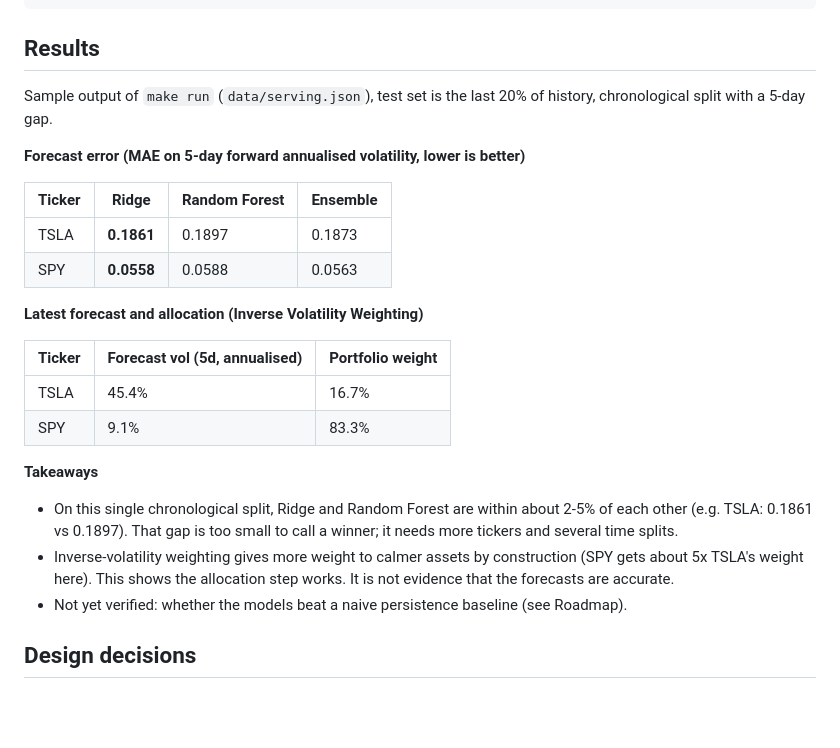
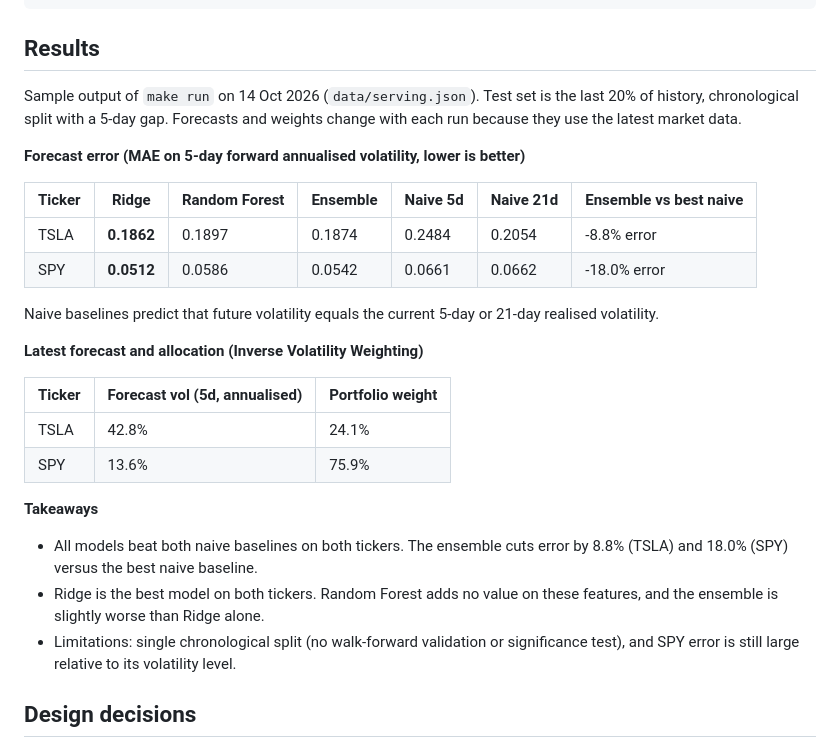
Before and after one commit to safwanov/market-volatility-lakehouse, a Markdown page: README.md, the part around the change. Rendered like a GitHub page; blank space fills up the shorter version.

````diff
--- a/README.md
+++ b/README.md
@@ -36,27 +36,28 @@ make up           # Airflow UI on http://localhost:8080
 ```
 ## Results
 
-Sample output of `make run` (`data/serving.json`), test set is the last 20% of history, chronological split with a 5-day gap.
+Sample output of `make run` on 14 Oct 2026 (`data/serving.json`). Test set is the last 20% of history, chronological split with a 5-day gap. Forecasts and weights change with each run because they use the latest market data.
 
 **Forecast error (MAE on 5-day forward annualised volatility, lower is better)**
 
-| Ticker | Ridge | Random Forest | Ensemble |
-|---|---|---|---|
-| TSLA | **0.1861** | 0.1897 | 0.1873 |
-| SPY | **0.0558** | 0.0588 | 0.0563 |
+| Ticker | Ridge | Random Forest | Ensemble | Naive 5d | Naive 21d | Ensemble vs best naive |
+|---|---|---|---|---|---|---|
+| TSLA | **0.1862** | 0.1897 | 0.1874 | 0.2484 | 0.2054 | -8.8% error |
+| SPY | **0.0512** | 0.0586 | 0.0542 | 0.0661 | 0.0662 | -18.0% error |
+
+Naive baselines predict that future volatility equals the current 5-day or 21-day realised volatility.
 
 **Latest forecast and allocation (Inverse Volatility Weighting)**
 
 | Ticker | Forecast vol (5d, annualised) | Portfolio weight |
 |---|---|---|
-| TSLA | 45.4% | 16.7% |
-| SPY | 9.1% | 83.3% |
+| TSLA | 42.8% | 24.1% |
+| SPY | 13.6% | 75.9% |
 
 **Takeaways**
-
-- On this single chronological split, Ridge and Random Forest are within about 2-5% of each other (e.g. TSLA: 0.1861 vs 0.1897). That gap is too small to call a winner; it needs more tickers and several time splits.
-- Inverse-volatility weighting gives more weight to calmer assets by construction (SPY gets about 5x TSLA's weight here). This shows the allocation step works. It is not evidence that the forecasts are accurate.
-- Not yet verified: whether the models beat a naive persistence baseline (see Roadmap).
+- All models beat both naive baselines on both tickers. The ensemble cuts error by 8.8% (TSLA) and 18.0% (SPY) versus the best naive baseline.
+- Ridge is the best model on both tickers. Random Forest adds no value on these features, and the ensemble is slightly worse than Ridge alone.
+- Limitations: single chronological split (no walk-forward validation or significance test), and SPY error is still large relative to its volatility level.
 
 ## Design decisions
 
````
